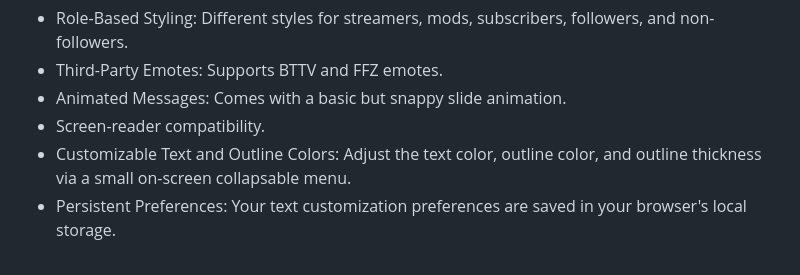
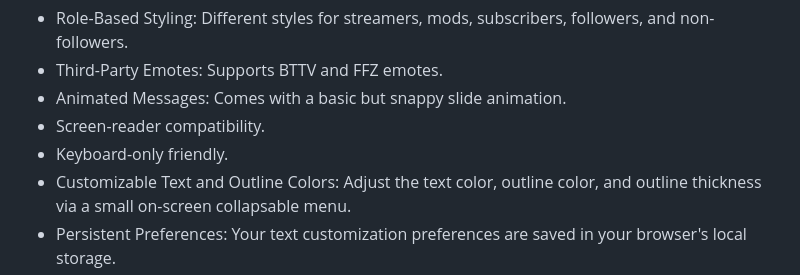
Before and after one commit to TheSmallCog/Retro-Chat-Overlay, a Markdown page: README.md, the part around the change. GitHub-like rendering.

Commit message:
README.md
Signed-off-by: TheSmallCog <83843485+TheSmallCog@users.noreply.github.com>

```diff
--- a/README.md
+++ b/README.md
@@ -7,6 +7,7 @@ A simple, customizable Twitch chat overlay that you can easily use in OBS. The o
 - Third-Party Emotes: Supports BTTV and FFZ emotes.
 - Animated Messages: Comes with a basic but snappy slide animation.
 - Screen-reader compatibility.
+- Keyboard-only friendly.
 - Customizable Text and Outline Colors: Adjust the text color, outline color, and outline thickness via a small on-screen collapsable menu.
 - Persistent Preferences: Your text customization preferences are saved in your browser's local storage.
 
```
